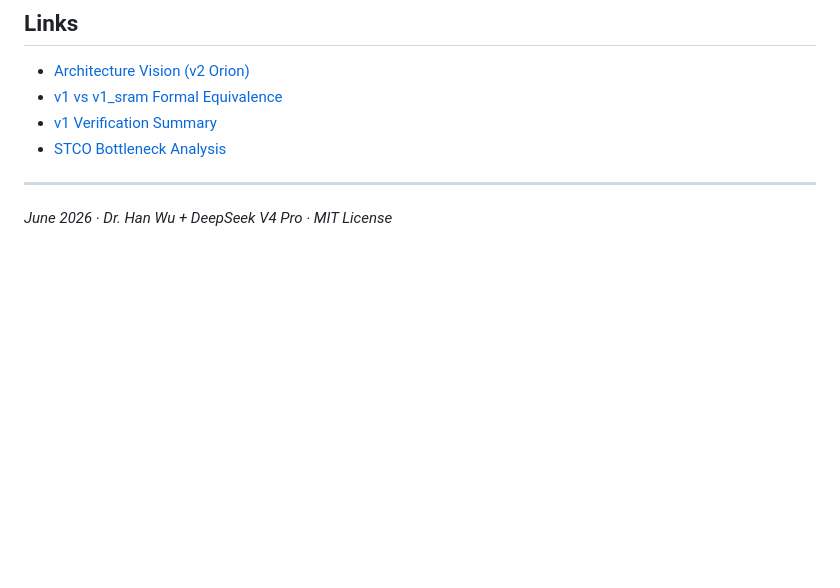
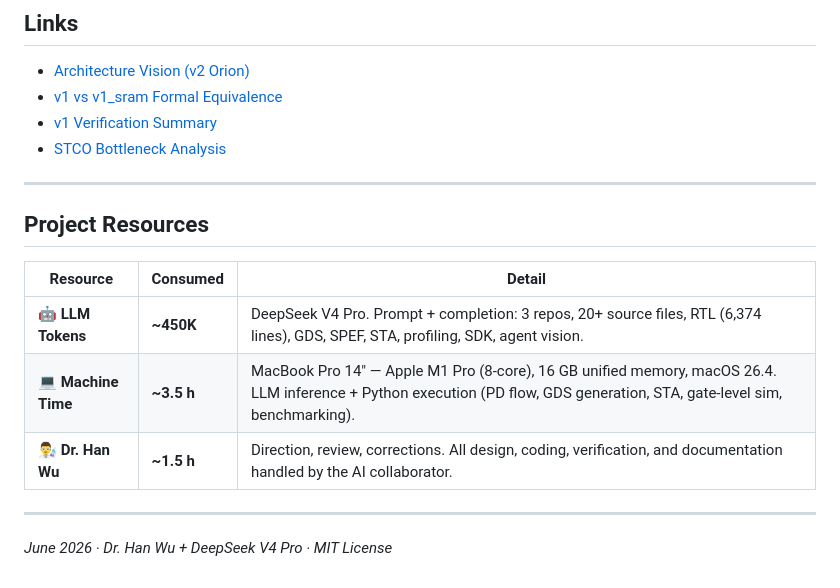
Before and after one commit to wuhannus/lunarch, a Markdown page: README.md, the part around the change. GitHub-like rendering; blank space fills up the shorter version.

Commit message:
docs: add project resource consumption table (tokens + machine time + human time)

```diff
--- a/README.md
+++ b/README.md
@@ -109,4 +109,14 @@ cd lunahan_v2/sw && python3 agent_sdk.py
 
 ---
 
+## Project Resources
+
+| Resource | Consumed | Detail |
+|----------|----------|--------|
+| 🤖 **LLM Tokens** | **~450K** | DeepSeek V4 Pro. Prompt + completion: 3 repos, 20+ source files, RTL (6,374 lines), GDS, SPEF, STA, profiling, SDK, agent vision. |
+| 💻 **Machine Time** | **~3.5 h** | MacBook Pro 14″ — Apple M1 Pro (8-core), 16 GB unified memory, macOS 26.4. LLM inference + Python execution (PD flow, GDS generation, STA, gate-level sim, benchmarking). |
+| 👨‍🔬 **Dr. Han Wu** | **~1.5 h** | Direction, review, corrections. All design, coding, verification, and documentation handled by the AI collaborator. |
+
+---
+
 *June 2026 · Dr. Han Wu + DeepSeek V4 Pro · MIT License*
```
